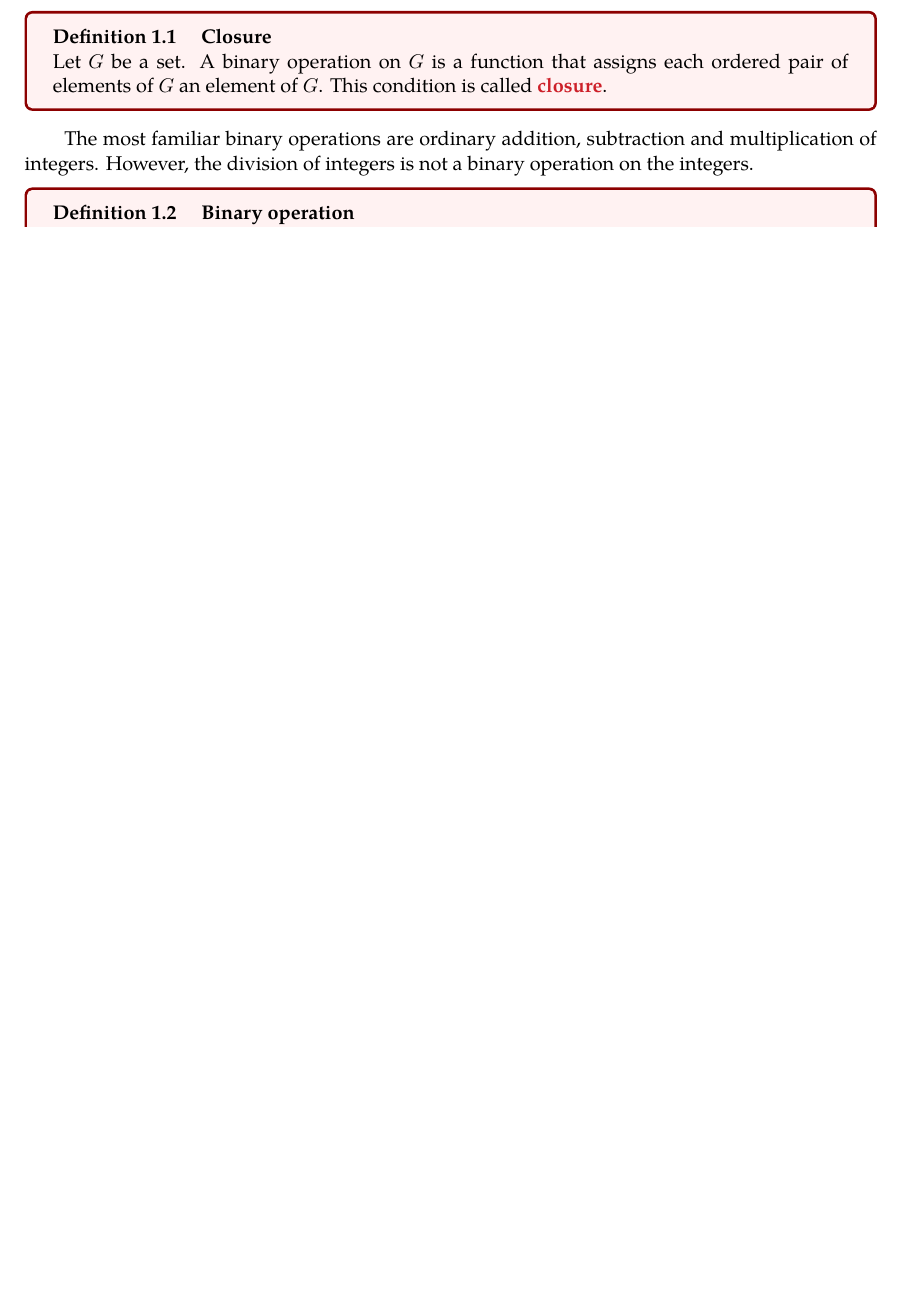
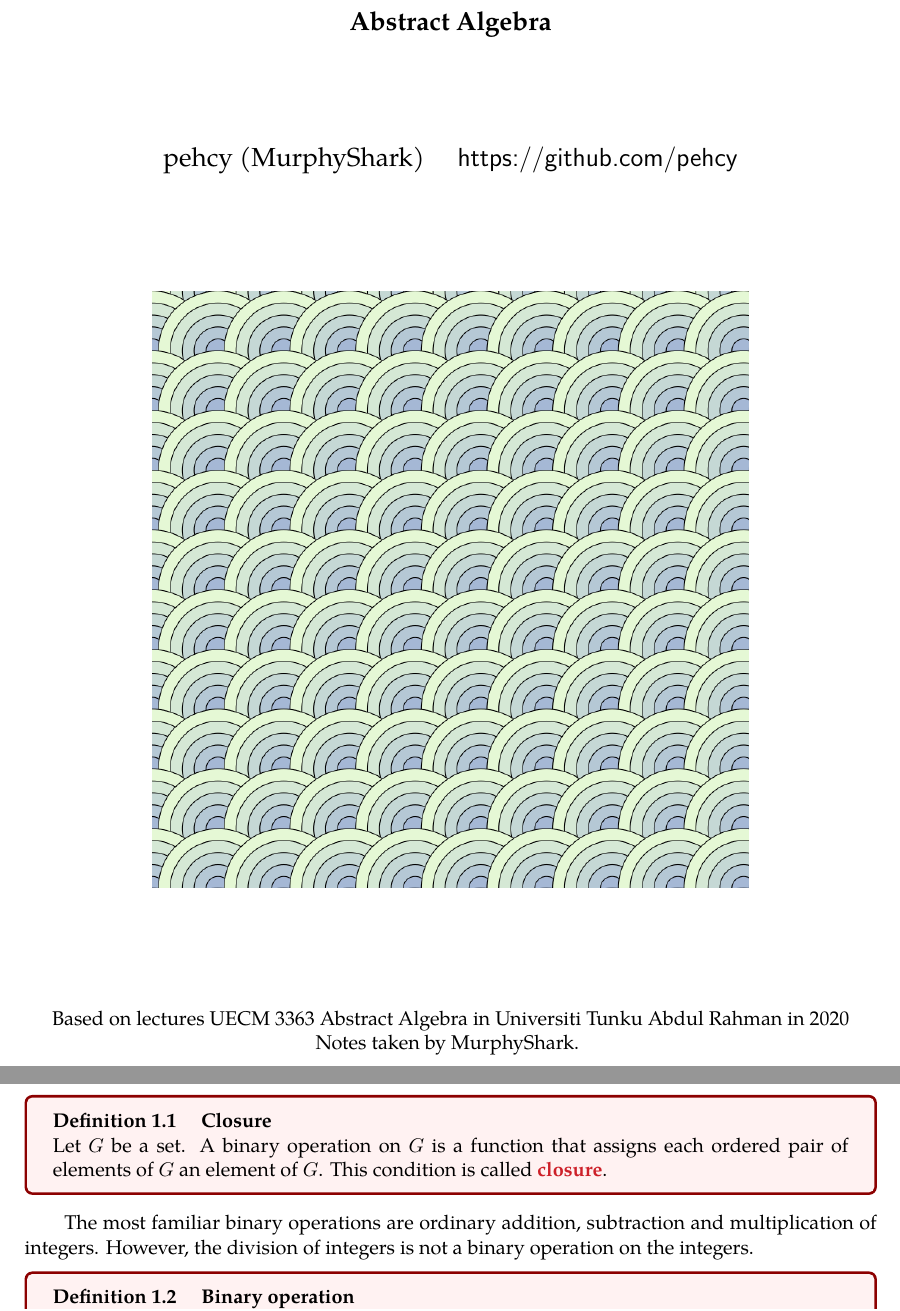
Before and after one commit to pehcy/algebra-notes-latex, a LaTeX thesis (main.tex): part of page 1 of 102 before the commit and two parts of pages 1 and 2 of 103 after it, the two joined at a grey line, cut at the place of the change, the shorter picture padded with empty space. The pictures show the PDF file main.pdf that the author committed with the source.

Commit message:
Added title page

```diff
--- a/main.tex
+++ b/main.tex
@@ -23,3 +26,20 @@
+  \vfill
+  {\Large
+      \textbf{Abstract Algebra}\\
+      \vskip2cm
+      pehcy (MurphyShark) \quad \textsf{https://github.com/pehcy} \\
+  }
+  \vfill
+  \includegraphics[width=0.55\paperwidth]{./src/images/wave.png} % also works with logo.pdf
+  \vskip2cm
+  {
+    Based on lectures UECM 3363 Abstract Algebra in Universiti Tunku Abdul Rahman in 2020\\
+    Notes taken by MurphyShark.
+  }
+  \vfill
+  \vfill
+\end{titlepage}
+  \newpage
   \import{src/}{group.tex}
   \import{src/}{rings.tex}
   \import{src/}{fields.tex}
```
Also changed, not shown: main.pdf, src/images/wave.png (added), main.tex (3 more changed lines), 5 other files.
